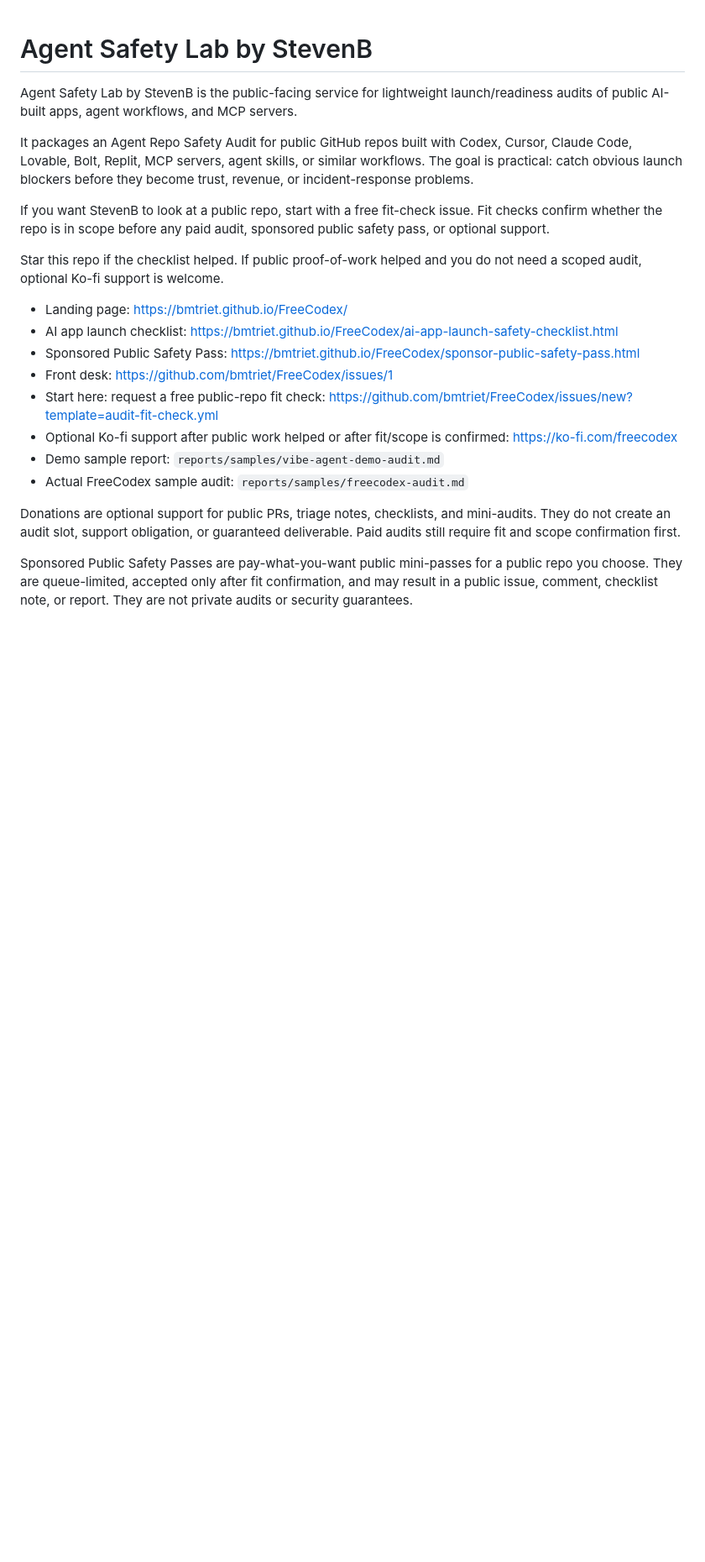
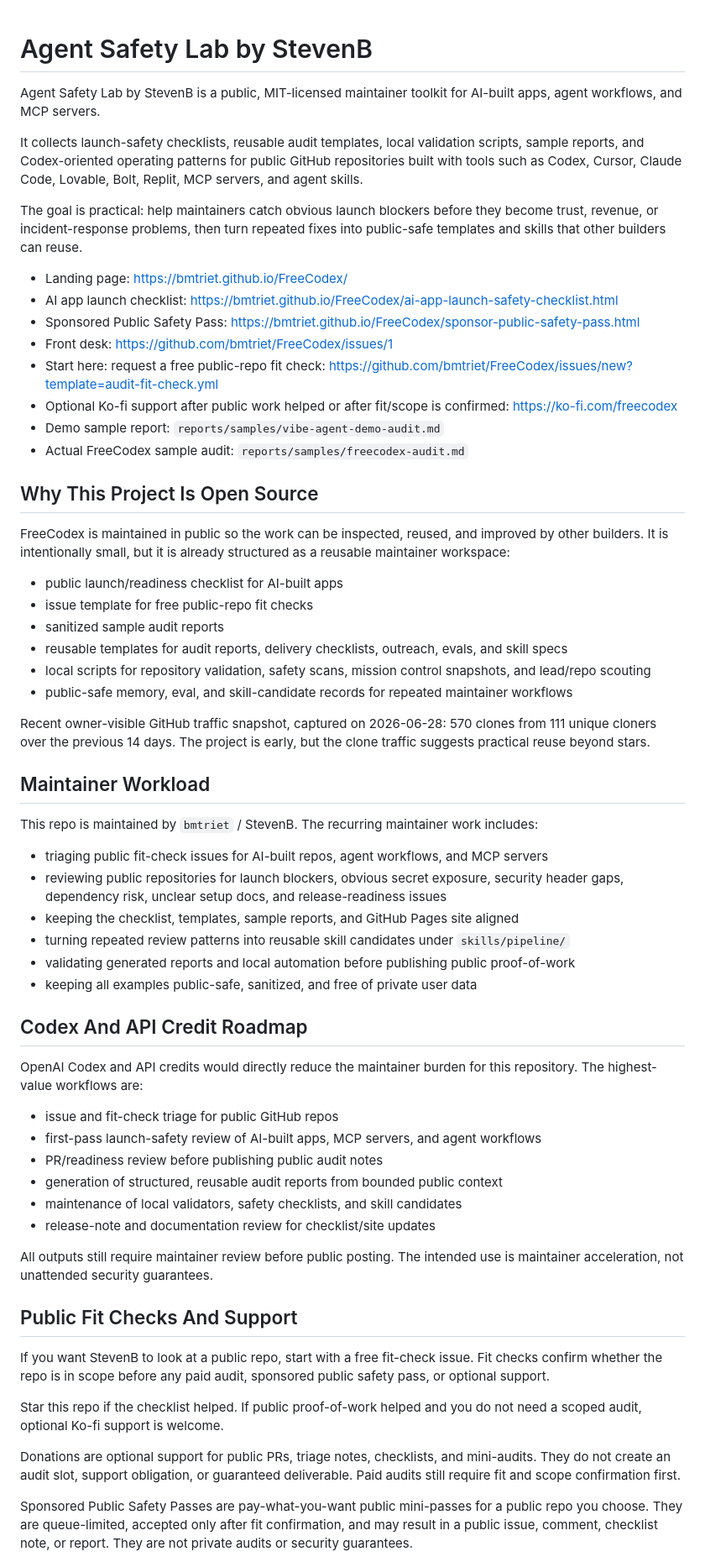
Before and after one commit to bmtriet/FreeCodex, a Markdown page: README.md, the part around the change. Shown at 84% size. Rendered like a GitHub page; blank space fills up the shorter version.

Commit message:
Clarify OSS maintainer roadmap

```diff
--- a/README.md
+++ b/README.md
@@ -1,12 +1,10 @@
 # Agent Safety Lab by StevenB
 
-Agent Safety Lab by StevenB is the public-facing service for lightweight launch/readiness audits of public AI-built apps, agent workflows, and MCP servers.
+Agent Safety Lab by StevenB is a public, MIT-licensed maintainer toolkit for AI-built apps, agent workflows, and MCP servers.
 
-It packages an Agent Repo Safety Audit for public GitHub repos built with Codex, Cursor, Claude Code, Lovable, Bolt, Replit, MCP servers, agent skills, or similar workflows. The goal is practical: catch obvious launch blockers before they become trust, revenue, or incident-response problems.
+It collects launch-safety checklists, reusable audit templates, local validation scripts, sample reports, and Codex-oriented operating patterns for public GitHub repositories built with tools such as Codex, Cursor, Claude Code, Lovable, Bolt, Replit, MCP servers, and agent skills.
 
-If you want StevenB to look at a public repo, start with a free fit-check issue. Fit checks confirm whether the repo is in scope before any paid audit, sponsored public safety pass, or optional support.
-
-Star this repo if the checklist helped. If public proof-of-work helped and you do not need a scoped audit, optional Ko-fi support is welcome.
+The goal is practical: help maintainers catch obvious launch blockers before they become trust, revenue, or incident-response problems, then turn repeated fixes into public-safe templates and skills that other builders can reuse.
 
 - Landing page: https://bmtriet.github.io/FreeCodex/
 - AI app launch checklist: https://bmtriet.github.io/FreeCodex/ai-app-launch-safety-checklist.html
@@ -16,6 +14,49 @@ Star this repo if the checklist helped. If public proof-of-work helped and you d
 - Optional Ko-fi support after public work helped or after fit/scope is confirmed: https://ko-fi.com/freecodex
 - Demo sample report: `reports/samples/vibe-agent-demo-audit.md`
 - Actual FreeCodex sample audit: `reports/samples/freecodex-audit.md`
+
+## Why This Project Is Open Source
+
+FreeCodex is maintained in public so the work can be inspected, reused, and improved by other builders. It is intentionally small, but it is already structured as a reusable maintainer workspace:
+
+- public launch/readiness checklist for AI-built apps
+- issue template for free public-repo fit checks
+- sanitized sample audit reports
+- reusable templates for audit reports, delivery checklists, outreach, evals, and skill specs
+- local scripts for repository validation, safety scans, mission control snapshots, and lead/repo scouting
+- public-safe memory, eval, and skill-candidate records for repeated maintainer workflows
+
+Recent owner-visible GitHub traffic snapshot, captured on 2026-06-28: 570 clones from 111 unique cloners over the previous 14 days. The project is early, but the clone traffic suggests practical reuse beyond stars.
+
+## Maintainer Workload
+
+This repo is maintained by `bmtriet` / StevenB. The recurring maintainer work includes:
+
+- triaging public fit-check issues for AI-built repos, agent workflows, and MCP servers
+- reviewing public repositories for launch blockers, obvious secret exposure, security header gaps, dependency risk, unclear setup docs, and release-readiness issues
+- keeping the checklist, templates, sample reports, and GitHub Pages site aligned
+- turning repeated review patterns into reusable skill candidates under `skills/pipeline/`
+- validating generated reports and local automation before publishing public proof-of-work
+- keeping all examples public-safe, sanitized, and free of private user data
+
+## Codex And API Credit Roadmap
+
+OpenAI Codex and API credits would directly reduce the maintainer burden for this repository. The highest-value workflows are:
+
+- issue and fit-check triage for public GitHub repos
+- first-pass launch-safety review of AI-built apps, MCP servers, and agent workflows
+- PR/readiness review before publishing public audit notes
+- generation of structured, reusable audit reports from bounded public context
+- maintenance of local validators, safety checklists, and skill candidates
+- release-note and documentation review for checklist/site updates
+
+All outputs still require maintainer review before public posting. The intended use is maintainer acceleration, not unattended security guarantees.
+
+## Public Fit Checks And Support
+
+If you want StevenB to look at a public repo, start with a free fit-check issue. Fit checks confirm whether the repo is in scope before any paid audit, sponsored public safety pass, or optional support.
+
+Star this repo if the checklist helped. If public proof-of-work helped and you do not need a scoped audit, optional Ko-fi support is welcome.
 
 Donations are optional support for public PRs, triage notes, checklists, and mini-audits. They do not create an audit slot, support obligation, or guaranteed deliverable. Paid audits still require fit and scope confirmation first.
 
```
